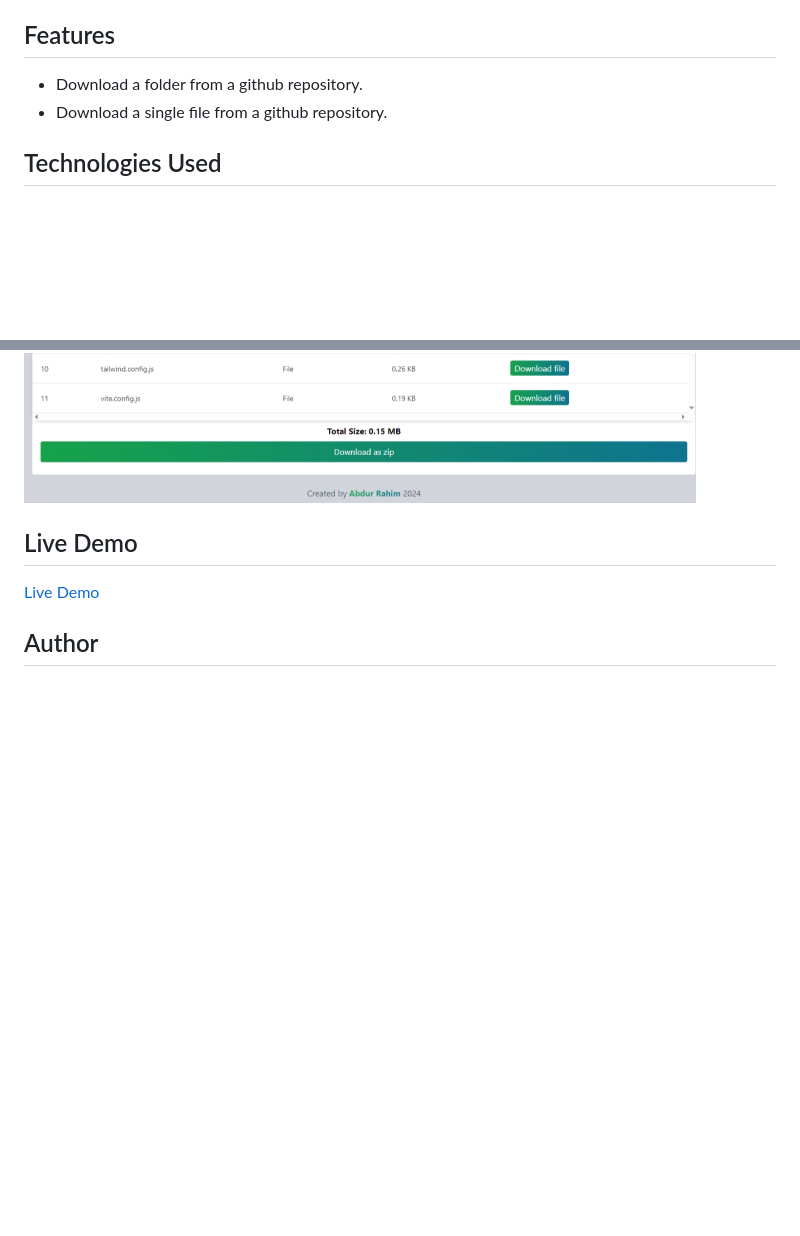
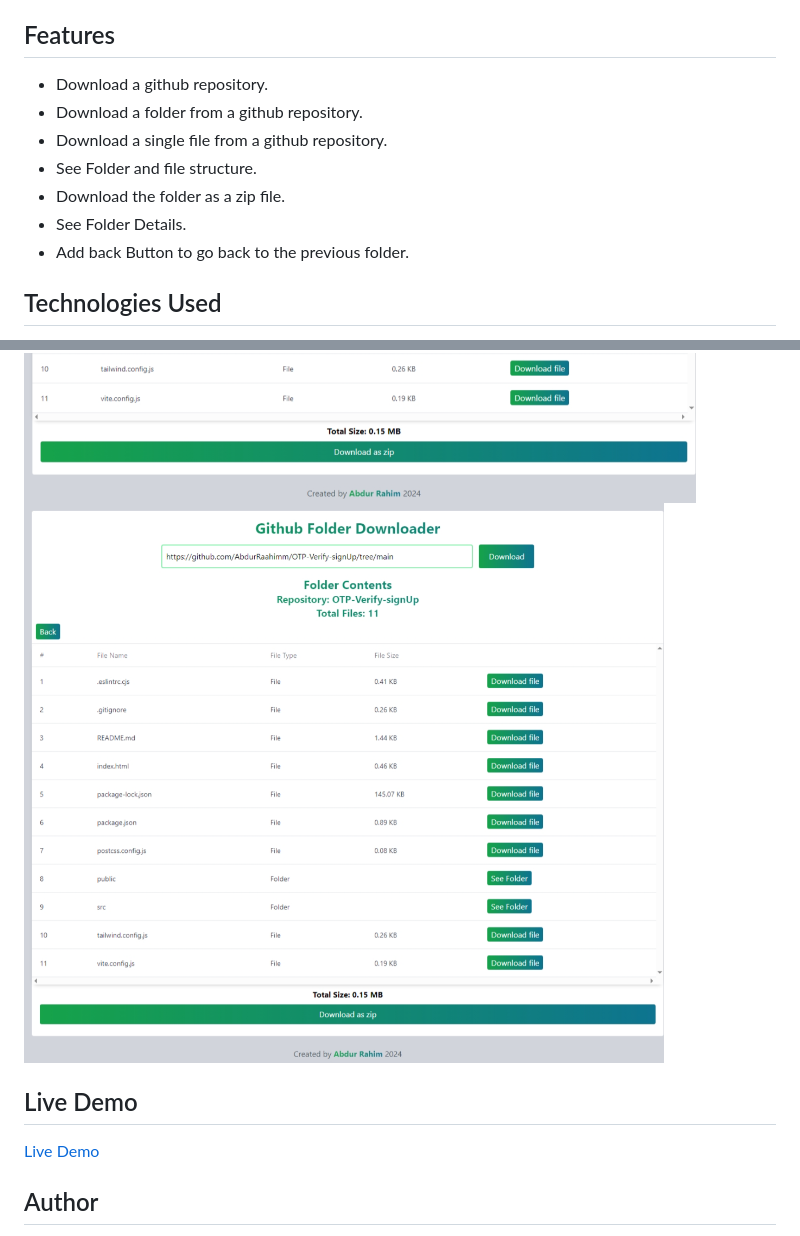
Before and after one commit to AbdurRaahimm/github-folder-downloader, a Markdown page: README.md, 2 parts joined by grey strips. Drawn GitHub-style; pictures changed too: images/image-2.png (added); blank space fills up the shorter version.

Commit message:
modify readme file and add screenshots

```diff
--- a/README.md
+++ b/README.md
@@ -29,8 +29,13 @@ code .
 
 ## Features
 
+- Download a github repository.
 - Download a folder from a github repository.
 - Download a single file from a github repository.
+- See Folder and file structure.
+- Download the folder as a zip file.
+- See Folder Details.
+- Add back Button to go back to the previous folder.
 
 ## Technologies Used
 
@@ -42,6 +47,7 @@ code .
 ## Screenshots
 ![alt text](images/image.png)
 ![alt text](images/image-1.png)
+![alt text](images/image-2.png)
 
 ## Live Demo
 
```
